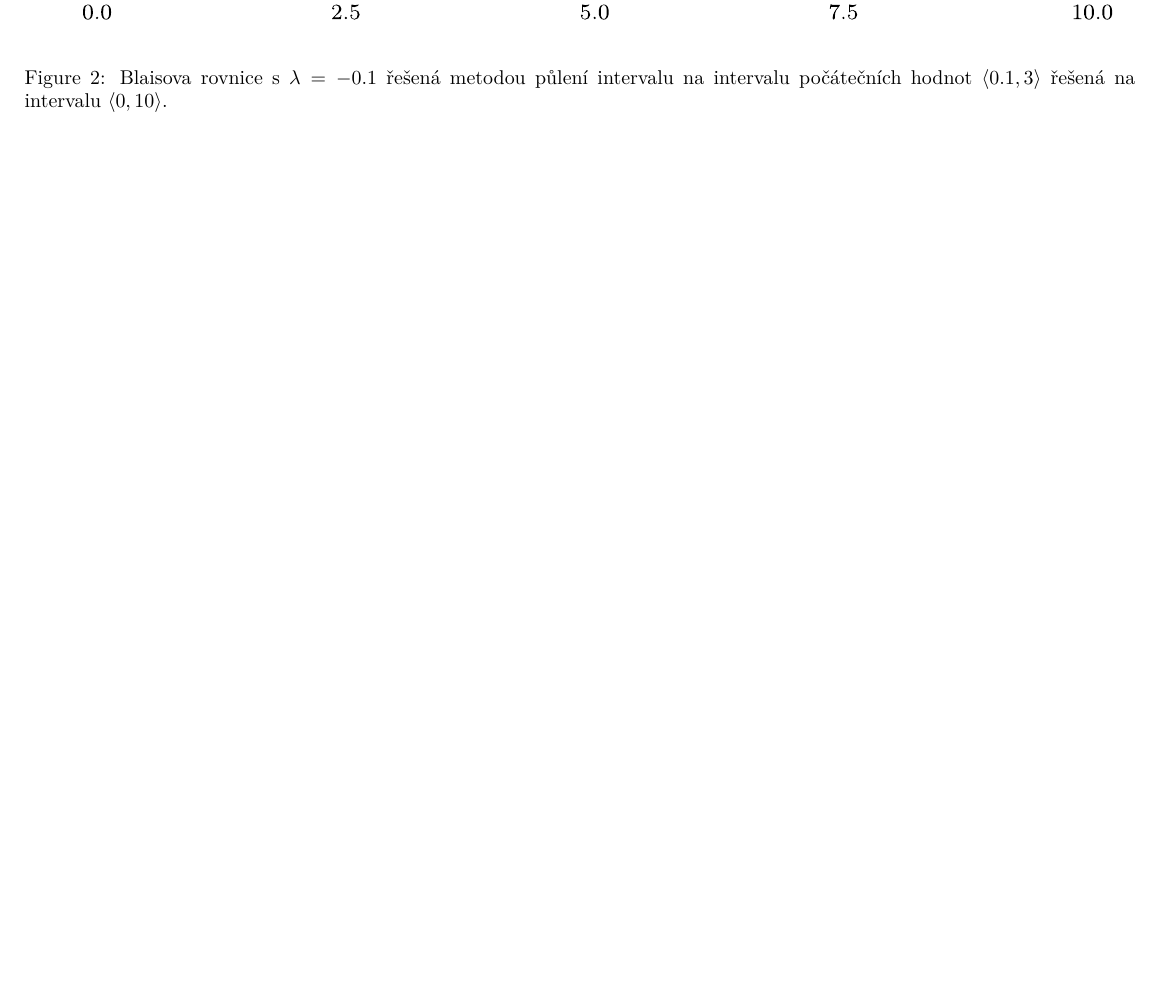
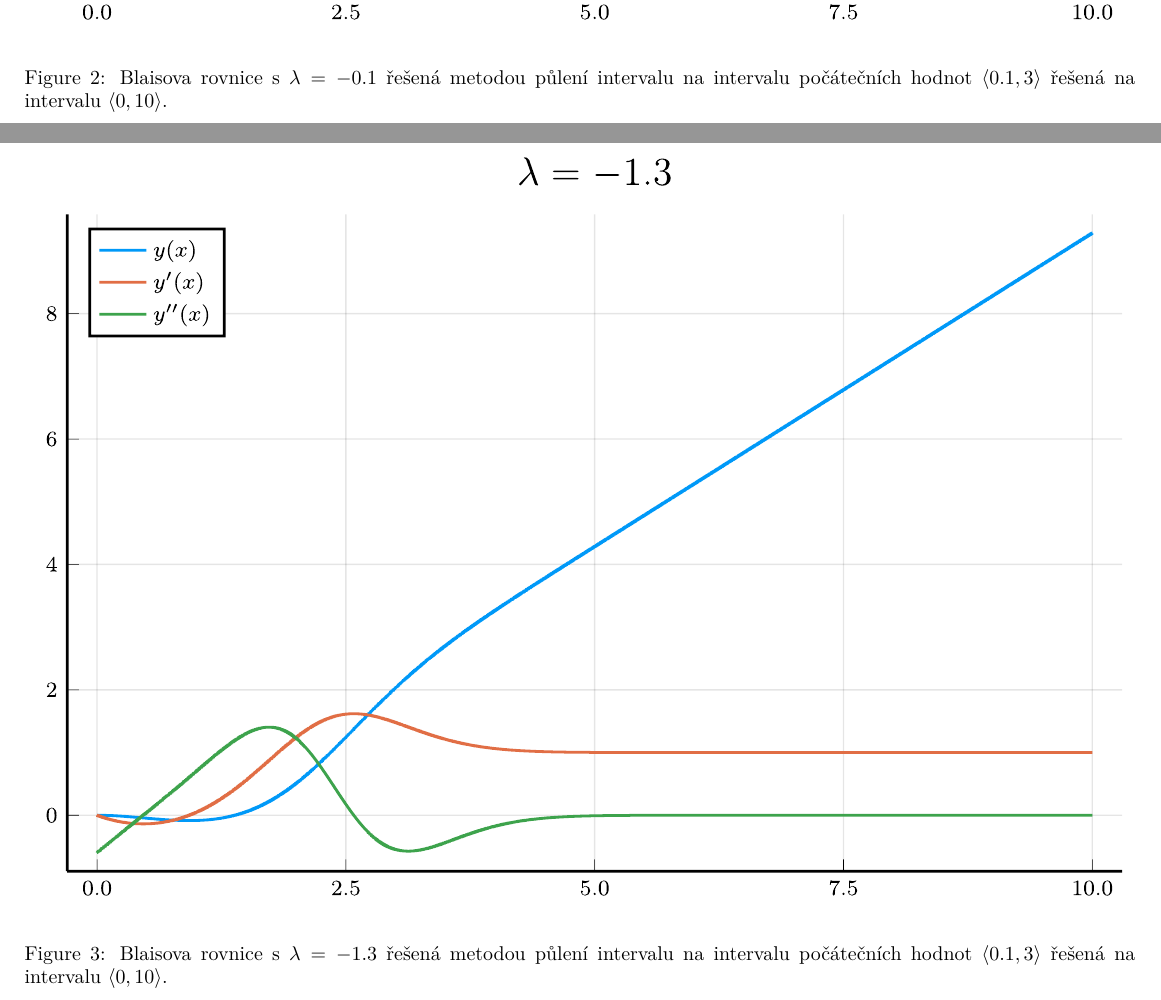
Before and after one commit to kunzaatko/FluidBoundaryLayer, a LaTeX document (28.tex): part of page 4 of 4 before the commit and two parts of pages 4 and 5 of 6 after it, the two joined at a grey line, cut so that both start at the same text, the shorter picture padded with empty space. The pictures show the PDF file target/28.pdf that the author committed with the source.

Commit message:
add: figure of lambda -1.3 and -3.3

```diff
--- a/28.tex
+++ b/28.tex
@@ -180,5 +180,19 @@
     \caption{Blaisova rovnice s $\lambda = -0.1$ řešená metodou půlení intervalu na intervalu počátečních hodnot $\left<0.1,3 \right>$ řešená na intervalu $\left<0,10 \right>$.}
     \end{figure}
 
+    \begin{figure}[h]
+	\centering
+    \def\svgwidth{\textwidth}
+	\input{figs/lam_m1_3.pdf_tex}
+    \caption{Blaisova rovnice s $\lambda = -1.3$ řešená metodou půlení intervalu na intervalu počátečních hodnot $\left<0.1,3 \right>$ řešená na intervalu $\left<0,10 \right>$.}
+    \end{figure}
+
+    \begin{figure}[h]
+	\centering
+    \def\svgwidth{\textwidth}
+	\input{figs/lam_m3_3.pdf_tex}
+    \caption{Blaisova rovnice s $\lambda = -3.3$ řešená metodou půlení intervalu na intervalu počátečních hodnot $\left<0.1,3 \right>$ řešená na intervalu $\left<0,10 \right>$.}
+    \end{figure}
+
 \end{example}
 \end{document}
```
Also changed, not shown: target/28.pdf.
